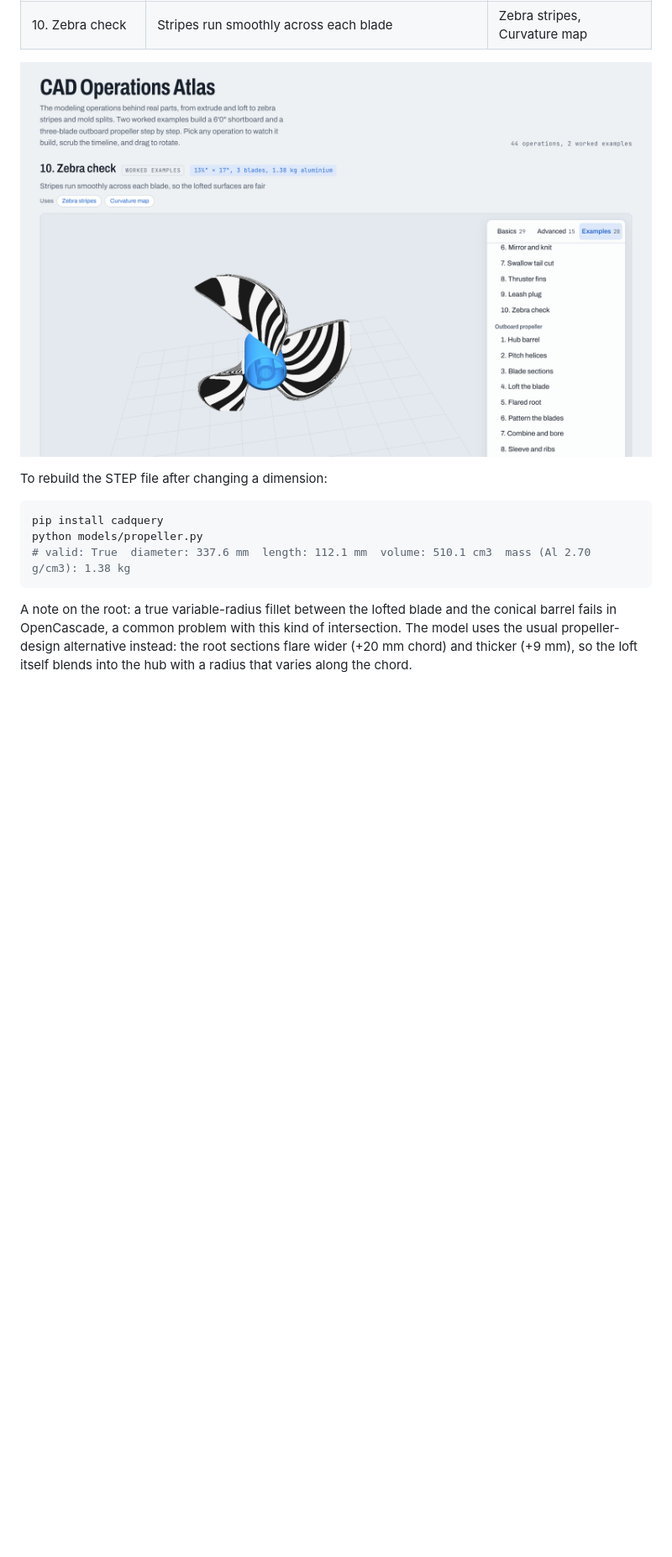
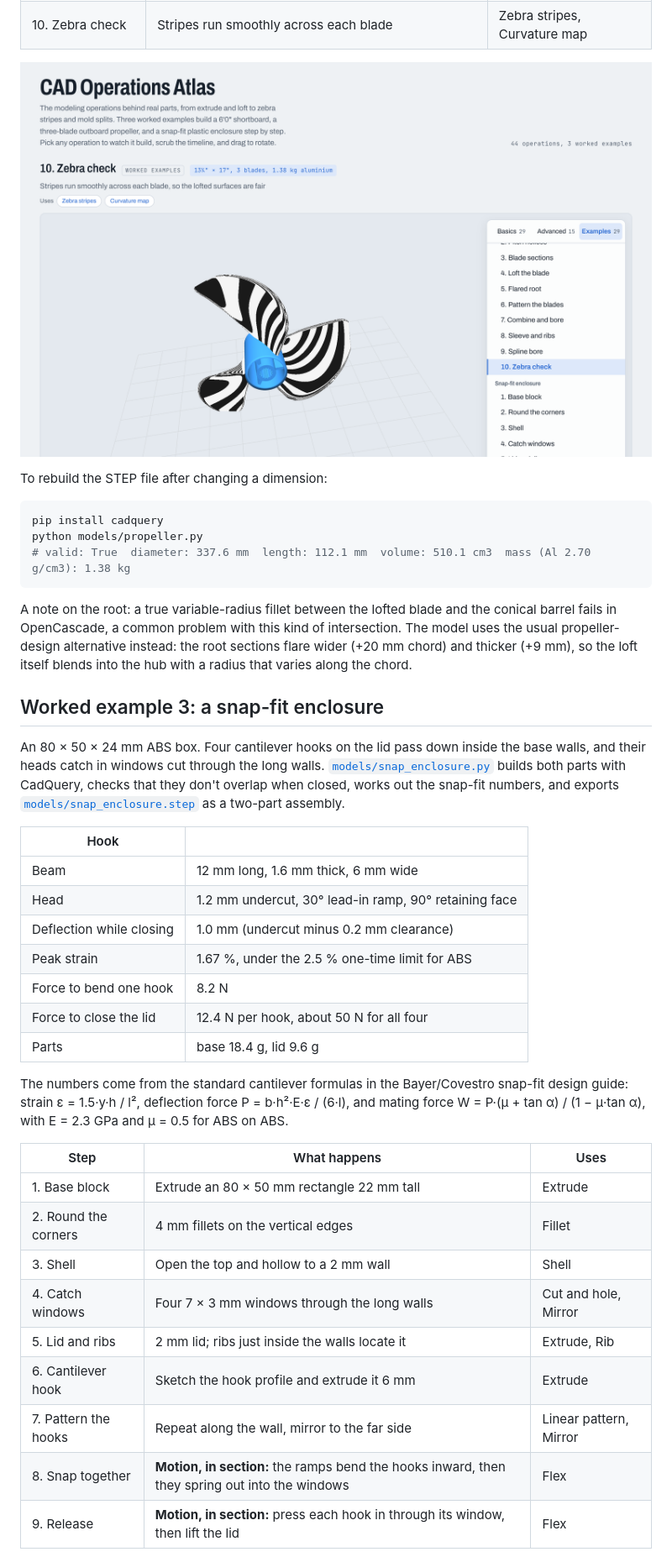
Before and after one commit to sesasa/cad-operations-atlas, a Markdown page: README.md, the part around one of its changes. Shown at 84% size. Rendered like a GitHub page; pictures changed too: docs/screenshot-propeller.png; blank space fills up the shorter version.

```diff
--- a/README.md
+++ b/README.md
@@ -88,3 +89,31 @@ python models/propeller.py
 
 A note on the root: a true variable-radius fillet between the lofted blade and the conical barrel fails in OpenCascade, a common problem with this kind of intersection. The model uses the usual propeller-design alternative instead: the root sections flare wider (+20 mm chord) and thicker (+9 mm), so the loft itself blends into the hub with a radius that varies along the chord.
 
+## Worked example 3: a snap-fit enclosure
+
+An 80 × 50 × 24 mm ABS box. Four cantilever hooks on the lid pass down inside the base walls, and their heads catch in windows cut through the long walls. [`models/snap_enclosure.py`](models/snap_enclosure.py) builds both parts with CadQuery, checks that they don't overlap when closed, works out the snap-fit numbers, and exports [`models/snap_enclosure.step`](models/snap_enclosure.step) as a two-part assembly.
+
+| Hook | |
+| --- | --- |
+| Beam | 12 mm long, 1.6 mm thick, 6 mm wide |
+| Head | 1.2 mm undercut, 30° lead-in ramp, 90° retaining face |
+| Deflection while closing | 1.0 mm (undercut minus 0.2 mm clearance) |
+| Peak strain | 1.67 %, under the 2.5 % one-time limit for ABS |
+| Force to bend one hook | 8.2 N |
+| Force to close the lid | 12.4 N per hook, about 50 N for all four |
+| Parts | base 18.4 g, lid 9.6 g |
+
+The numbers come from the standard cantilever formulas in the Bayer/Covestro snap-fit design guide: strain ε = 1.5·y·h / l², deflection force P = b·h²·E·ε / (6·l), and mating force W = P·(μ + tan α) / (1 − μ·tan α), with E = 2.3 GPa and μ = 0.5 for ABS on ABS.
+
+| Step | What happens | Uses |
+| --- | --- | --- |
+| 1. Base block | Extrude an 80 × 50 mm rectangle 22 mm tall | Extrude |
+| 2. Round the corners | 4 mm fillets on the vertical edges | Fillet |
+| 3. Shell | Open the top and hollow to a 2 mm wall | Shell |
+| 4. Catch windows | Four 7 × 3 mm windows through the long walls | Cut and hole, Mirror |
+| 5. Lid and ribs | 2 mm lid; ribs just inside the walls locate it | Extrude, Rib |
+| 6. Cantilever hook | Sketch the hook profile and extrude it 6 mm | Extrude |
+| 7. Pattern the hooks | Repeat along the wall, mirror to the far side | Linear pattern, Mirror |
+| 8. Snap together | **Motion, in section:** the ramps bend the hooks inward, then they spring out into the windows | Flex |
+| 9. Release | **Motion, in section:** press each hook in through its window, then lift the lid | Flex |
+
```
Also changed, not shown: other parts of README.md (+14 -3 lines), docs/screenshot-fins.png, docs/screenshot-snap-fit.png (added), docs/screenshot.png, 3 other files.
